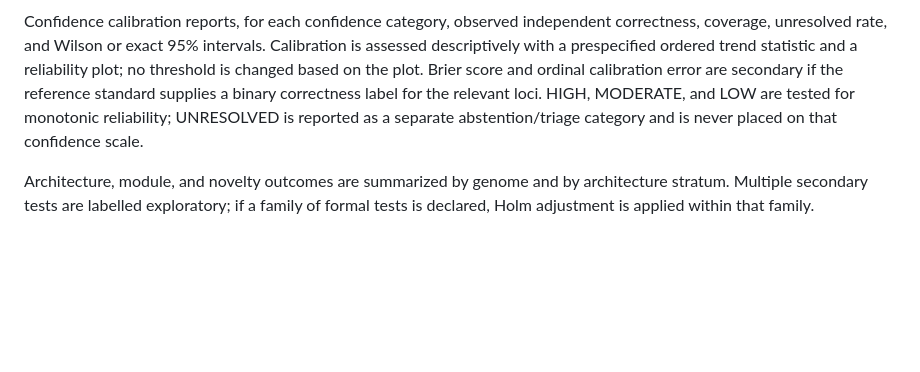
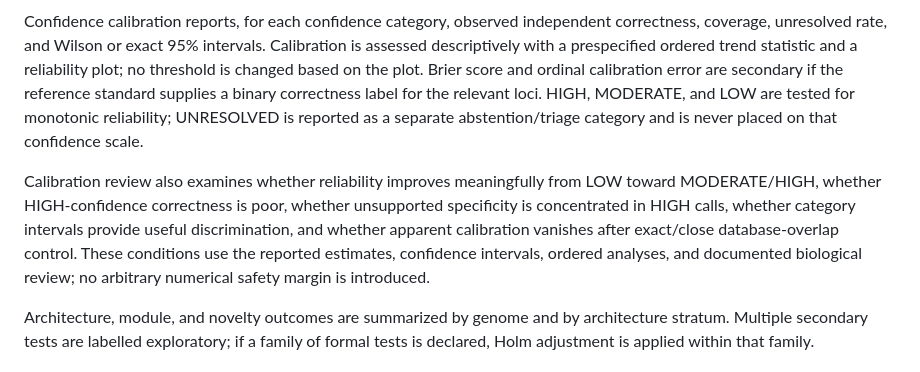
Before and after one commit to emmannaemeka/PhageMine, a Markdown page: validation/independent_evidence_engine/STATISTICAL_ANALYSIS_PLAN.md, the part around the change. Drawn GitHub-style; blank space fills up the shorter version.

```diff
--- a/validation/independent_evidence_engine/STATISTICAL_ANALYSIS_PLAN.md
+++ b/validation/independent_evidence_engine/STATISTICAL_ANALYSIS_PLAN.md
@@ -58,6 +58,14 @@ HIGH, MODERATE, and LOW are tested for monotonic reliability; UNRESOLVED is
 reported as a separate abstention/triage category and is never placed on that
 confidence scale.
 
+Calibration review also examines whether reliability improves meaningfully from
+LOW toward MODERATE/HIGH, whether HIGH-confidence correctness is poor, whether
+unsupported specificity is concentrated in HIGH calls, whether category
+intervals provide useful discrimination, and whether apparent calibration
+vanishes after exact/close database-overlap control. These conditions use the
+reported estimates, confidence intervals, ordered analyses, and documented
+biological review; no arbitrary numerical safety margin is introduced.
+
 Architecture, module, and novelty outcomes are summarized by genome and by
 architecture stratum. Multiple secondary tests are labelled exploratory; if a
 family of formal tests is declared, Holm adjustment is applied within that
```
Also changed, not shown: validation/independent_evidence_engine/INDEPENDENT_VALIDATION_PROTOCOL.md (+11 -0 lines).
